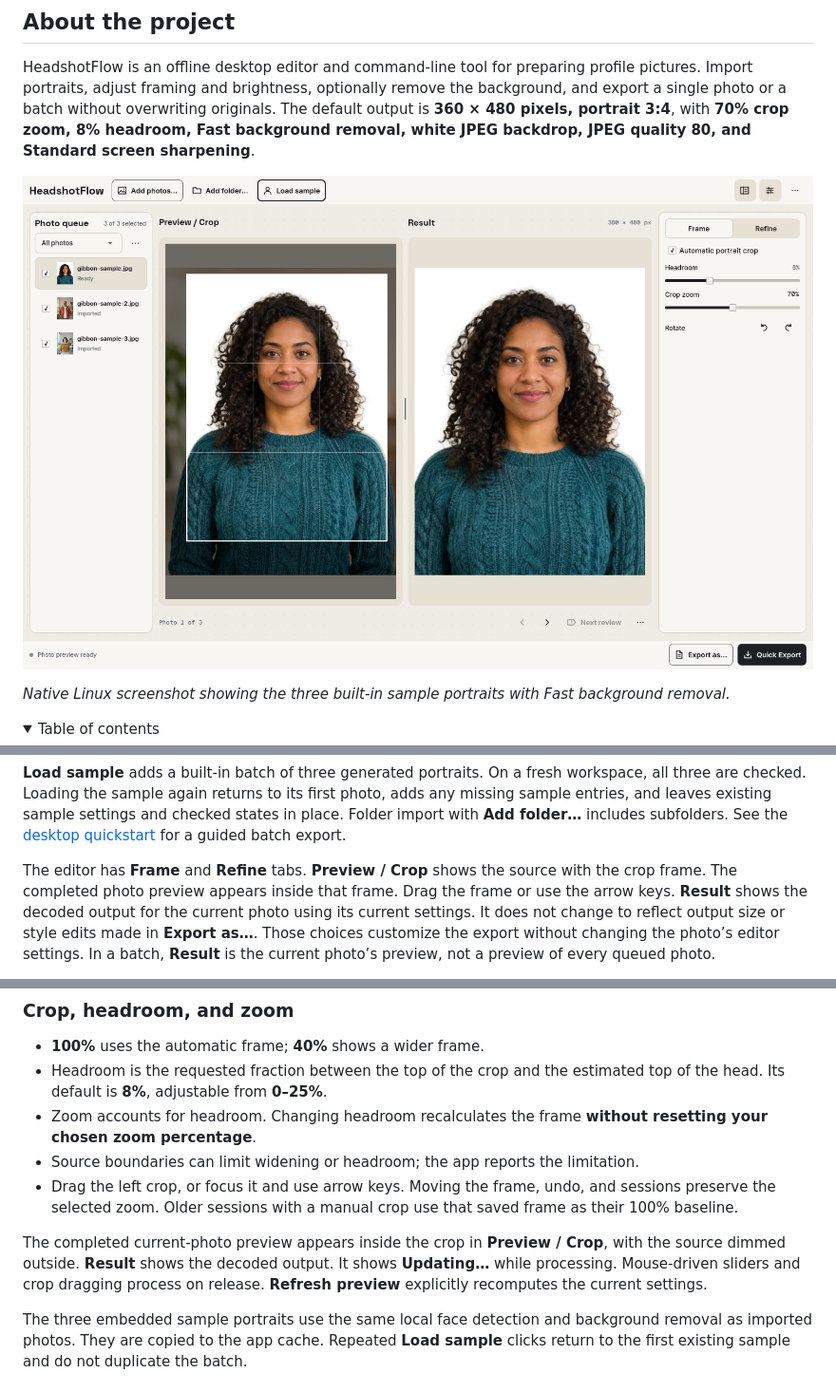
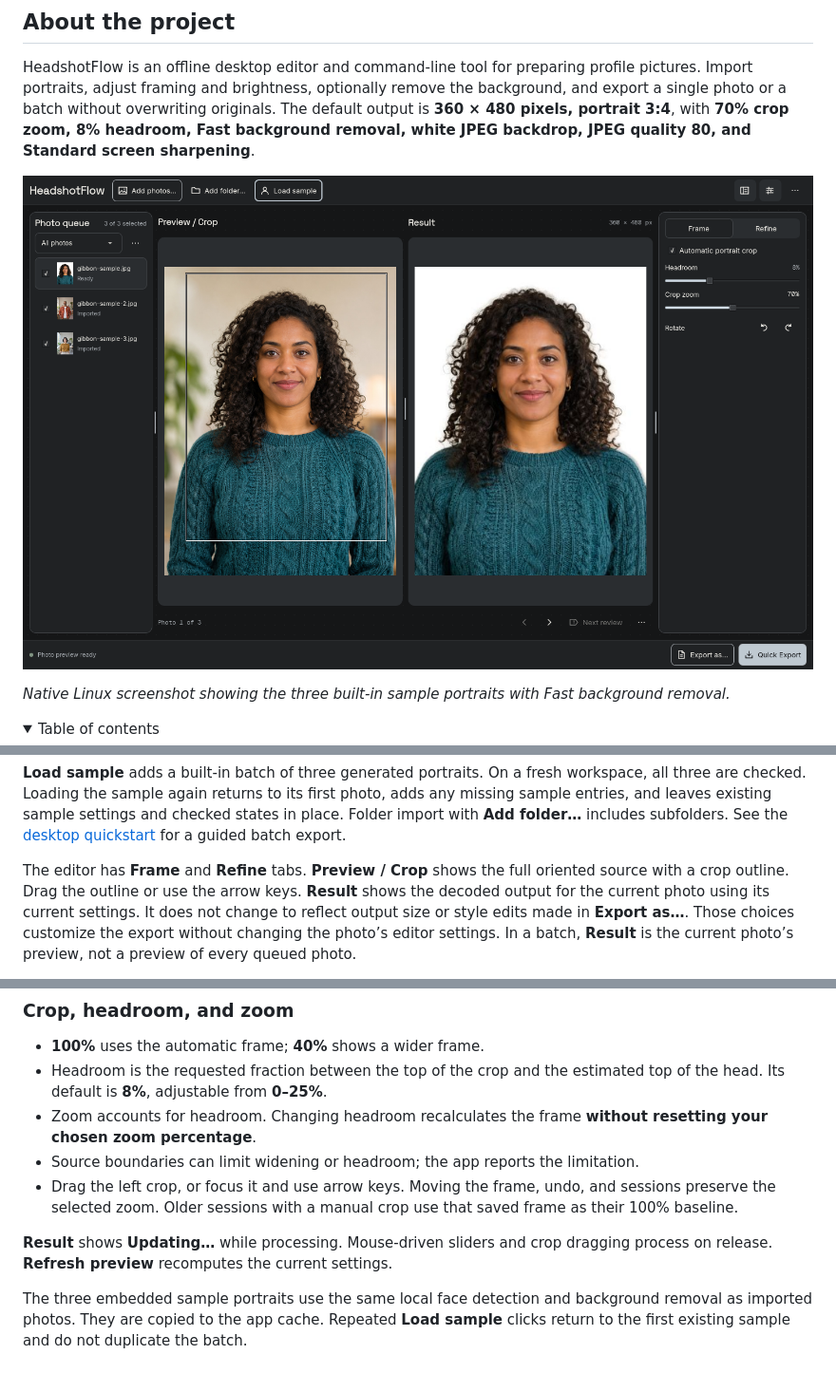
Before and after one commit to wispdevon/GibbonPfp, a Markdown page: README.md, 3 parts joined by grey strips. Shown at 95% size. Drawn GitHub-style; pictures changed too: docs/images/workspace.png; folded sections open.

Commit message:
docs: show the source crop and explain panel resizing

```diff
--- a/README.md
+++ b/README.md
@@ -143,10 +143,10 @@ photo, adds any missing sample entries, and leaves existing sample settings and
 checked states in place. Folder import with **Add folder…** includes subfolders.
 See the [desktop quickstart](docs/quickstart.md) for a guided batch export.
 
-The editor has **Frame** and **Refine** tabs. **Preview / Crop** shows the source
-with the crop frame. The completed photo preview appears inside that frame. Drag
-the frame or use the arrow keys. **Result** shows the decoded output for the
-current photo using its current settings. It does not change to reflect output
+The editor has **Frame** and **Refine** tabs. **Preview / Crop** shows the full
+oriented source with a crop outline. Drag the outline or use the arrow keys.
+**Result** shows the decoded output for the current photo using its current
+settings. It does not change to reflect output
 size or style edits made in **Export as…**. Those choices customize the export
 without changing the photo’s editor settings. In a batch, **Result** is the
 current photo’s preview, not a preview of every queued photo.
@@ -200,10 +200,8 @@ cancellation leaves the existing destination intact. A successful ZIP contains
   sessions preserve the selected zoom. Older sessions with a manual crop use that
   saved frame as their 100% baseline.
 
-The completed current-photo preview appears inside the crop in **Preview / Crop**,
-with the source dimmed outside. **Result** shows the decoded output. It shows
-**Updating…** while processing. Mouse-driven sliders and crop dragging process on
-release. **Refresh preview** explicitly recomputes the current settings.
+**Result** shows **Updating…** while processing. Mouse-driven sliders and crop
+dragging process on release. **Refresh preview** recomputes the current settings.
 
 The three embedded sample portraits use the same local face detection and
 background removal as imported photos. They are copied to the app cache. Repeated
```
Also changed, not shown: DESIGN.md (+7 -7 lines), docs/quickstart.md (+5 -3 lines).
